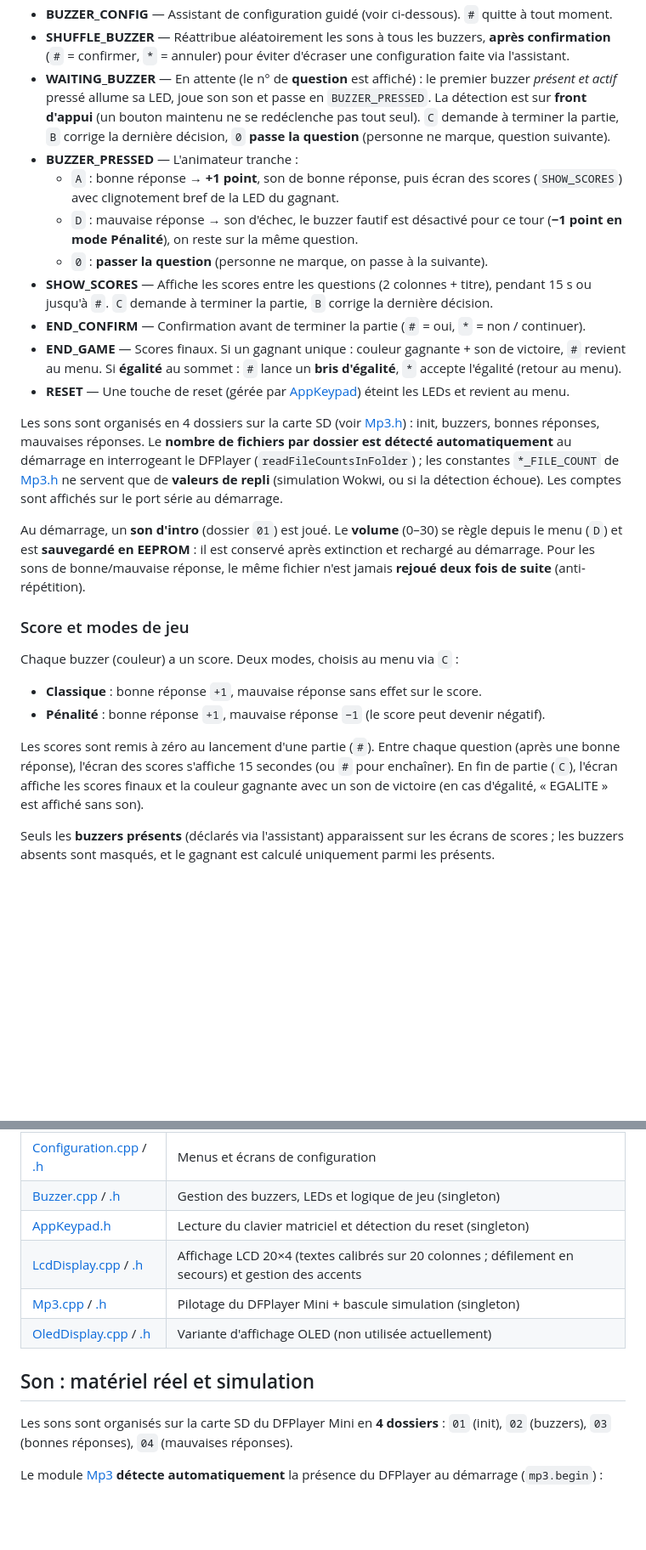
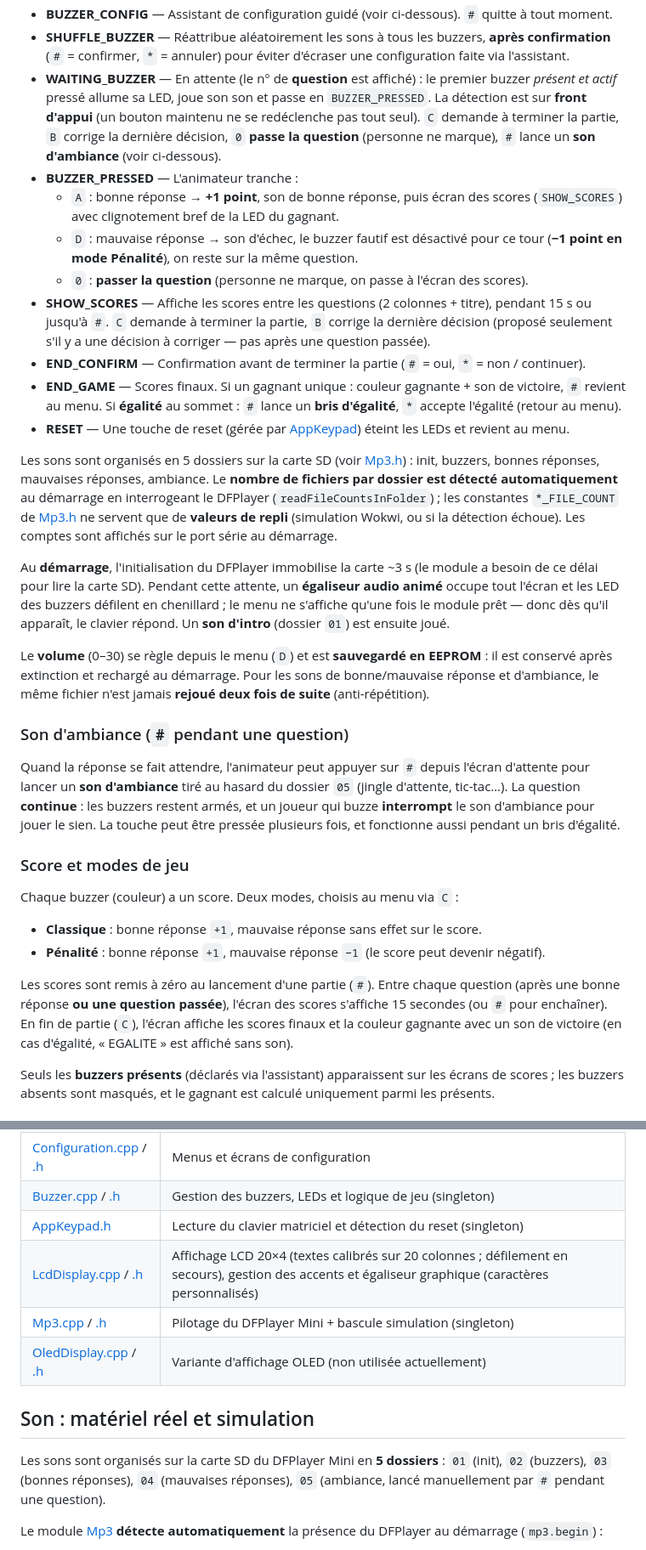
Before and after one commit to papatalon/Arduino-Buzzer, a Markdown page: README.md, 2 parts joined by grey strips. Shown at 85% size. Rendered like a GitHub page; blank space fills up the shorter version.

Commit message:
README: documenter le dossier 05, les touches C et #, et l'animation de demarrage
Mise a jour de la doc apres a79fb46 :
- 5 dossiers de sons au lieu de 4 (ajout de 05 = ambiance)
- assistant de config : B = son suivant, C = son precedent
- nouvelle section sur le son d'ambiance (# pendant une question)
- ecran de demarrage anime (egaliseur + chenillard) pendant l'init
- "passer une question" affiche maintenant l'ecran des scores

Co-Authored-By: Claude Opus 4.8 <noreply@anthropic.com>

```diff
--- a/README.md
+++ b/README.md
@@ -31,19 +31,25 @@ L'application est une machine à états ([PhaseMode.h](PhaseMode.h)) pilotée da
 - **VOLUME** — Réglage du volume du DFPlayer (0–30) : `2` = +, `8` = −, `#` = sauvegarder et retour. Appuyer sur un **buzzer** joue son son au volume courant (aperçu).
 - **BUZZER_CONFIG** — Assistant de configuration guidé (voir ci-dessous). `#` quitte à tout moment.
 - **SHUFFLE_BUZZER** — Réattribue aléatoirement les sons à tous les buzzers, **après confirmation** (`#` = confirmer, `*` = annuler) pour éviter d'écraser une configuration faite via l'assistant.
-- **WAITING_BUZZER** — En attente (le n° de **question** est affiché) : le premier buzzer *présent et actif* pressé allume sa LED, joue son son et passe en `BUZZER_PRESSED`. La détection est sur **front d'appui** (un bouton maintenu ne se redéclenche pas tout seul). `C` demande à terminer la partie, `B` corrige la dernière décision, `0` **passe la question** (personne ne marque, question suivante).
+- **WAITING_BUZZER** — En attente (le n° de **question** est affiché) : le premier buzzer *présent et actif* pressé allume sa LED, joue son son et passe en `BUZZER_PRESSED`. La détection est sur **front d'appui** (un bouton maintenu ne se redéclenche pas tout seul). `C` demande à terminer la partie, `B` corrige la dernière décision, `0` **passe la question** (personne ne marque), `#` lance un **son d'ambiance** (voir ci-dessous).
 - **BUZZER_PRESSED** — L'animateur tranche :
   - `A` : bonne réponse → **+1 point**, son de bonne réponse, puis écran des scores (`SHOW_SCORES`) avec clignotement bref de la LED du gagnant.
   - `D` : mauvaise réponse → son d'échec, le buzzer fautif est désactivé pour ce tour (**−1 point en mode Pénalité**), on reste sur la même question.
-  - `0` : **passer la question** (personne ne marque, on passe à la suivante).
-- **SHOW_SCORES** — Affiche les scores entre les questions (2 colonnes + titre), pendant 15 s ou jusqu'à `#`. `C` demande à terminer la partie, `B` corrige la dernière décision.
+  - `0` : **passer la question** (personne ne marque, on passe à l'écran des scores).
+- **SHOW_SCORES** — Affiche les scores entre les questions (2 colonnes + titre), pendant 15 s ou jusqu'à `#`. `C` demande à terminer la partie, `B` corrige la dernière décision (proposé seulement s'il y a une décision à corriger — pas après une question passée).
 - **END_CONFIRM** — Confirmation avant de terminer la partie (`#` = oui, `*` = non / continuer).
 - **END_GAME** — Scores finaux. Si un gagnant unique : couleur gagnante + son de victoire, `#` revient au menu. Si **égalité** au sommet : `#` lance un **bris d'égalité**, `*` accepte l'égalité (retour au menu).
 - **RESET** — Une touche de reset (gérée par [AppKeypad](AppKeypad.h)) éteint les LEDs et revient au menu.
 
-Les sons sont organisés en 4 dossiers sur la carte SD (voir [Mp3.h](Mp3.h)) : init, buzzers, bonnes réponses, mauvaises réponses. Le **nombre de fichiers par dossier est détecté automatiquement** au démarrage en interrogeant le DFPlayer (`readFileCountsInFolder`) ; les constantes `*_FILE_COUNT` de [Mp3.h](Mp3.h) ne servent que de **valeurs de repli** (simulation Wokwi, ou si la détection échoue). Les comptes sont affichés sur le port série au démarrage.
+Les sons sont organisés en 5 dossiers sur la carte SD (voir [Mp3.h](Mp3.h)) : init, buzzers, bonnes réponses, mauvaises réponses, ambiance. Le **nombre de fichiers par dossier est détecté automatiquement** au démarrage en interrogeant le DFPlayer (`readFileCountsInFolder`) ; les constantes `*_FILE_COUNT` de [Mp3.h](Mp3.h) ne servent que de **valeurs de repli** (simulation Wokwi, ou si la détection échoue). Les comptes sont affichés sur le port série au démarrage.
 
-Au démarrage, un **son d'intro** (dossier `01`) est joué. Le **volume** (0–30) se règle depuis le menu (`D`) et est **sauvegardé en EEPROM** : il est conservé après extinction et rechargé au démarrage. Pour les sons de bonne/mauvaise réponse, le même fichier n'est jamais **rejoué deux fois de suite** (anti-répétition).
+Au **démarrage**, l'initialisation du DFPlayer immobilise la carte ~3 s (le module a besoin de ce délai pour lire la carte SD). Pendant cette attente, un **égaliseur audio animé** occupe tout l'écran et les LED des buzzers défilent en chenillard ; le menu ne s'affiche qu'une fois le module prêt — donc dès qu'il apparaît, le clavier répond. Un **son d'intro** (dossier `01`) est ensuite joué.
+
+Le **volume** (0–30) se règle depuis le menu (`D`) et est **sauvegardé en EEPROM** : il est conservé après extinction et rechargé au démarrage. Pour les sons de bonne/mauvaise réponse et d'ambiance, le même fichier n'est jamais **rejoué deux fois de suite** (anti-répétition).
+
+### Son d'ambiance (`#` pendant une question)
+
+Quand la réponse se fait attendre, l'animateur peut appuyer sur `#` depuis l'écran d'attente pour lancer un **son d'ambiance** tiré au hasard du dossier `05` (jingle d'attente, tic-tac…). La question **continue** : les buzzers restent armés, et un joueur qui buzze **interrompt** le son d'ambiance pour jouer le sien. La touche peut être pressée plusieurs fois, et fonctionne aussi pendant un bris d'égalité.
 
 ### Score et modes de jeu
 
@@ -52,7 +58,7 @@ Chaque buzzer (couleur) a un score. Deux modes, choisis au menu via `C` :
 - **Classique** : bonne réponse `+1`, mauvaise réponse sans effet sur le score.
 - **Pénalité** : bonne réponse `+1`, mauvaise réponse `−1` (le score peut devenir négatif).
 
-Les scores sont remis à zéro au lancement d'une partie (`#`). Entre chaque question (après une bonne réponse), l'écran des scores s'affiche 15 secondes (ou `#` pour enchaîner). En fin de partie (`C`), l'écran affiche les scores finaux et la couleur gagnante avec un son de victoire (en cas d'égalité, « EGALITE » est affiché sans son).
+Les scores sont remis à zéro au lancement d'une partie (`#`). Entre chaque question (après une bonne réponse **ou une question passée**), l'écran des scores s'affiche 15 secondes (ou `#` pour enchaîner). En fin de partie (`C`), l'écran affiche les scores finaux et la couleur gagnante avec un son de victoire (en cas d'égalité, « EGALITE » est affiché sans son).
 
 Seuls les **buzzers présents** (déclarés via l'assistant) apparaissent sur les écrans de scores ; les buzzers absents sont masqués, et le gagnant est calculé uniquement parmi les présents.
 
@@ -93,13 +99,13 @@ La configuration est **optionnelle** : si on lance directement la partie (`#`),
 | [Configuration.cpp](Configuration.cpp) / [.h](Configuration.h) | Menus et écrans de configuration |
 | [Buzzer.cpp](Buzzer.cpp) / [.h](Buzzer.h) | Gestion des buzzers, LEDs et logique de jeu (singleton) |
 | [AppKeypad.h](AppKeypad.h) | Lecture du clavier matriciel et détection du reset (singleton) |
-| [LcdDisplay.cpp](LcdDisplay.cpp) / [.h](LcdDisplay.h) | Affichage LCD 20×4 (textes calibrés sur 20 colonnes ; défilement en secours) et gestion des accents |
+| [LcdDisplay.cpp](LcdDisplay.cpp) / [.h](LcdDisplay.h) | Affichage LCD 20×4 (textes calibrés sur 20 colonnes ; défilement en secours), gestion des accents et égaliseur graphique (caractères personnalisés) |
 | [Mp3.cpp](Mp3.cpp) / [.h](Mp3.h) | Pilotage du DFPlayer Mini + bascule simulation (singleton) |
 | [OledDisplay.cpp](OledDisplay.cpp) / [.h](OledDisplay.h) | Variante d'affichage OLED (non utilisée actuellement) |
 
 ## Son : matériel réel et simulation
 
-Les sons sont organisés sur la carte SD du DFPlayer Mini en **4 dossiers** : `01` (init), `02` (buzzers), `03` (bonnes réponses), `04` (mauvaises réponses).
+Les sons sont organisés sur la carte SD du DFPlayer Mini en **5 dossiers** : `01` (init), `02` (buzzers), `03` (bonnes réponses), `04` (mauvaises réponses), `05` (ambiance, lancé manuellement par `#` pendant une question).
 
 Le module [Mp3](Mp3.cpp) **détecte automatiquement** la présence du DFPlayer au démarrage (`mp3.begin`) :
 
```
Also changed, not shown: other parts of README.md (+1 -1 lines).
